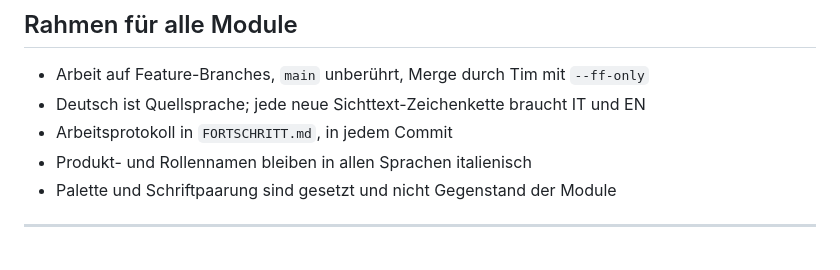
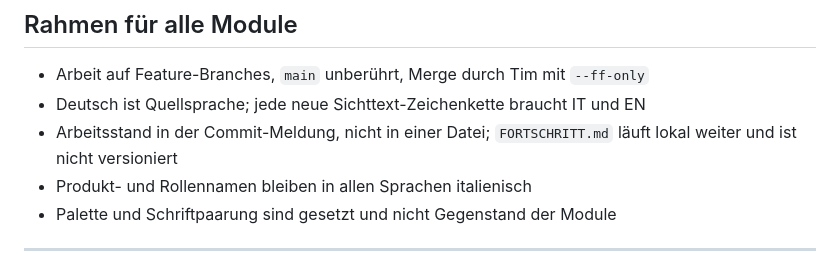
Before and after one commit to TimBo1986/lagonord-website, a Markdown page: docs/MAP-relaunch-v7.md, the part around the change. Rendered like a GitHub page.

```diff
--- a/docs/MAP-relaunch-v7.md
+++ b/docs/MAP-relaunch-v7.md
@@ -87,7 +87,8 @@ Diese Entscheidung fällt in `seitengeruest`, bevor Seiten entstehen.
 
 - Arbeit auf Feature-Branches, `main` unberührt, Merge durch Tim mit `--ff-only`
 - Deutsch ist Quellsprache; jede neue Sichttext-Zeichenkette braucht IT und EN
-- Arbeitsprotokoll in `FORTSCHRITT.md`, in jedem Commit
+- Arbeitsstand in der Commit-Meldung, nicht in einer Datei; `FORTSCHRITT.md`
+  läuft lokal weiter und ist nicht versioniert
 - Produkt- und Rollennamen bleiben in allen Sprachen italienisch
 - Palette und Schriftpaarung sind gesetzt und nicht Gegenstand der Module
 
```
Also changed, not shown: CLAUDE.md (+6 -3 lines), docs/specs/0001-startseite-verdichten.md (+2 -1 lines).
